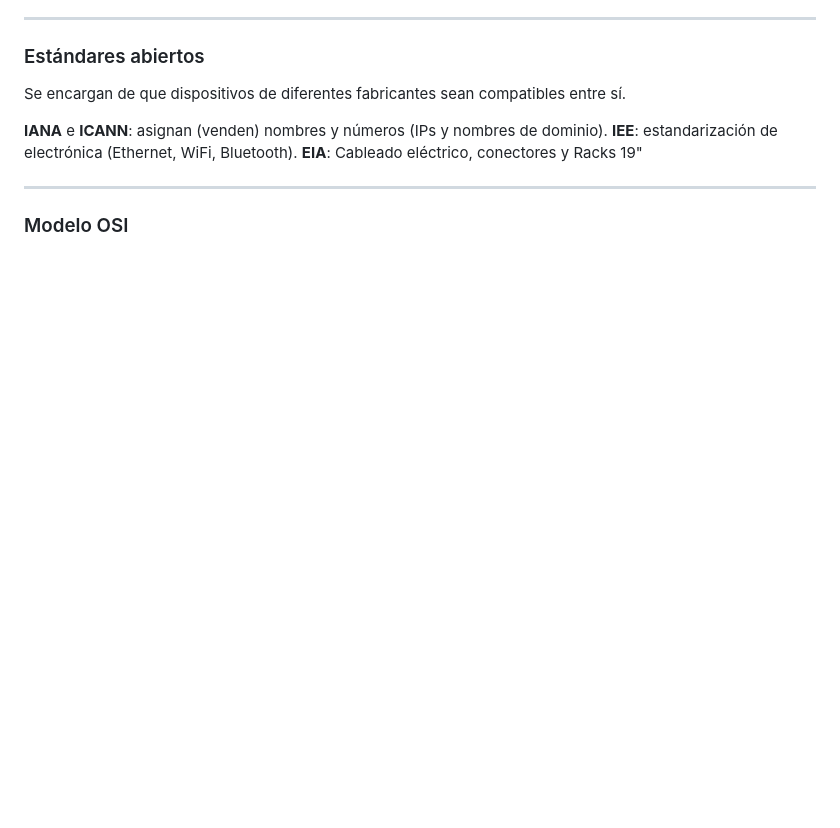
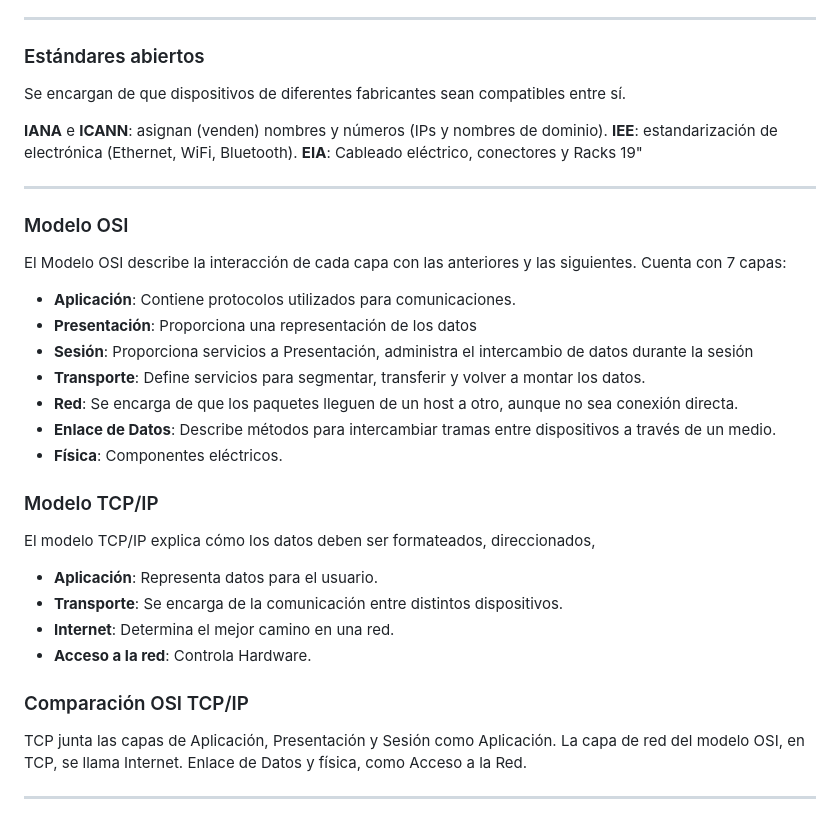
Before and after one commit to AleX-17r/Resumenes-1ASIR, a Markdown page: Redes/3-Protocolos_Modelos/README.md, the part around the change. Rendered like a GitHub page; blank space fills up the shorter version.

Commit message:
Enhance README with OSI and TCP/IP model details
Added descriptions for OSI and TCP/IP models, including their layers and functions.

```diff
--- a/Redes/3-Protocolos_Modelos/README.md
+++ b/Redes/3-Protocolos_Modelos/README.md
@@ -67,3 +67,24 @@ Se encargan de que dispositivos de diferentes fabricantes sean compatibles entre
 
 ---
 ### Modelo OSI
+El Modelo OSI describe la interacción de cada capa con las anteriores y las siguientes.
+Cuenta con 7 capas:
+- **Aplicación**: Contiene protocolos utilizados para comunicaciones.
+- **Presentación**: Proporciona una representación de los datos
+- **Sesión**: Proporciona servicios a Presentación, administra el intercambio de datos durante la sesión
+- **Transporte**: Define servicios para segmentar, transferir y volver a montar los datos.
+- **Red**: Se encarga de que los paquetes lleguen de un host a otro, aunque no sea conexión directa.
+- **Enlace de Datos**: Describe métodos para intercambiar tramas entre dispositivos a través de un medio.
+- **Física**: Componentes eléctricos.
+### Modelo TCP/IP
+El modelo TCP/IP explica cómo los datos deben ser formateados, direccionados,
+- **Aplicación**: Representa datos para el usuario.
+- **Transporte**: Se encarga de la comunicación entre distintos dispositivos.
+- **Internet**: Determina el mejor camino en una red.
+- **Acceso a la red**: Controla Hardware.
+### Comparación OSI TCP/IP
+TCP junta las capas de Aplicación, Presentación y Sesión como Aplicación.
+La capa de red del modelo OSI, en TCP, se llama Internet.
+Enlace de Datos y física, como Acceso a la Red.
+
+---
```
